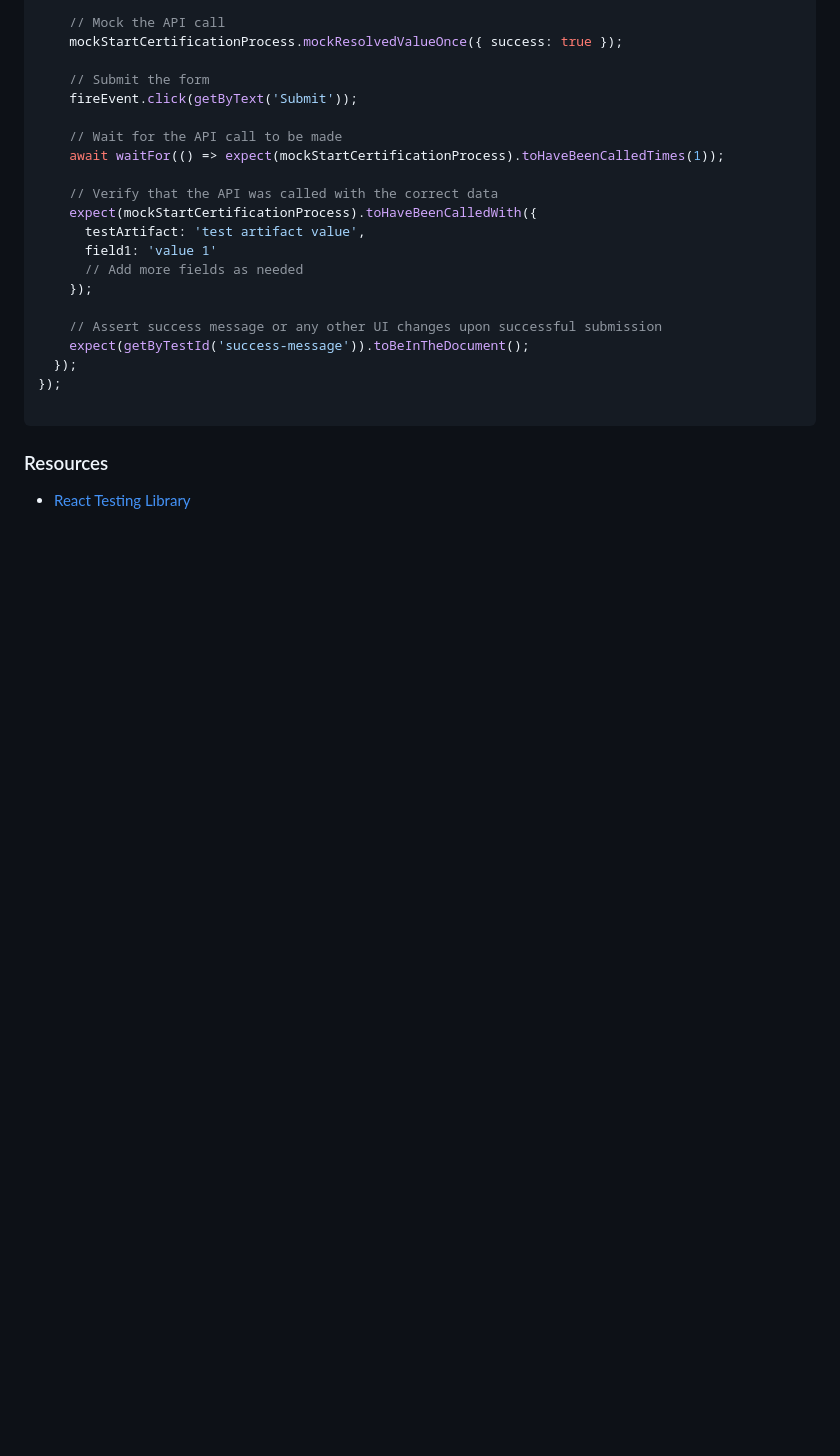
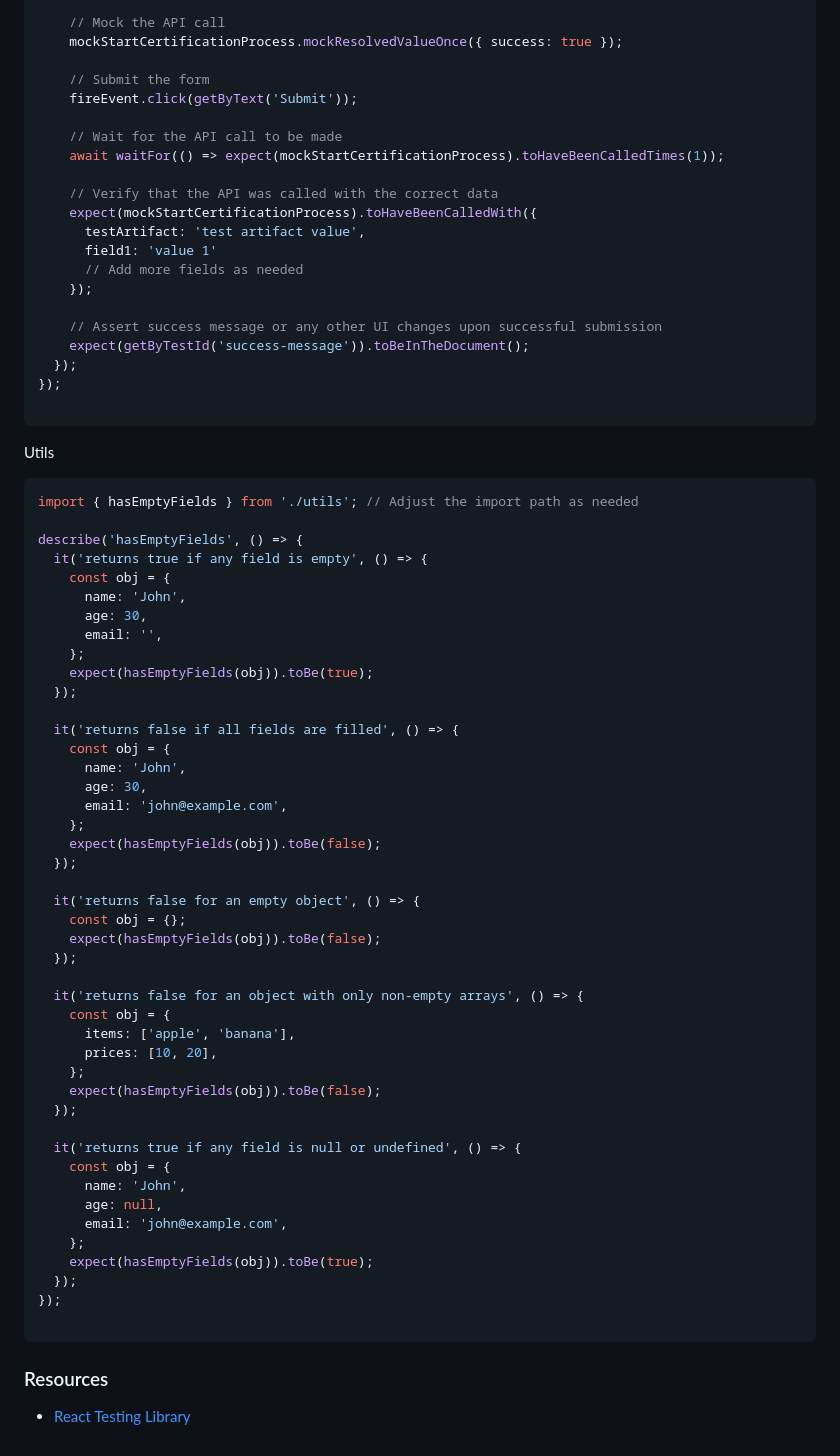
Before and after one commit to nathanwright1242/cypress-e2e, a Markdown page: notes/react-testing-library.md, the part around the change. Rendered like a GitHub page; blank space fills up the shorter version.

````diff
--- a/notes/react-testing-library.md
+++ b/notes/react-testing-library.md
@@ -509,6 +509,54 @@ describe('YourComponent', () => {
 
 ```
 
+Utils
+```javascript
+import { hasEmptyFields } from './utils'; // Adjust the import path as needed
+
+describe('hasEmptyFields', () => {
+  it('returns true if any field is empty', () => {
+    const obj = {
+      name: 'John',
+      age: 30,
+      email: '',
+    };
+    expect(hasEmptyFields(obj)).toBe(true);
+  });
+
+  it('returns false if all fields are filled', () => {
+    const obj = {
+      name: 'John',
+      age: 30,
+      email: 'john@example.com',
+    };
+    expect(hasEmptyFields(obj)).toBe(false);
+  });
+
+  it('returns false for an empty object', () => {
+    const obj = {};
+    expect(hasEmptyFields(obj)).toBe(false);
+  });
+
+  it('returns false for an object with only non-empty arrays', () => {
+    const obj = {
+      items: ['apple', 'banana'],
+      prices: [10, 20],
+    };
+    expect(hasEmptyFields(obj)).toBe(false);
+  });
+
+  it('returns true if any field is null or undefined', () => {
+    const obj = {
+      name: 'John',
+      age: null,
+      email: 'john@example.com',
+    };
+    expect(hasEmptyFields(obj)).toBe(true);
+  });
+});
+
+```
+
 ### Resources
 
 - [React Testing Library](https://www.youtube.com/watch?v=JBSUgDxICg8)
````
